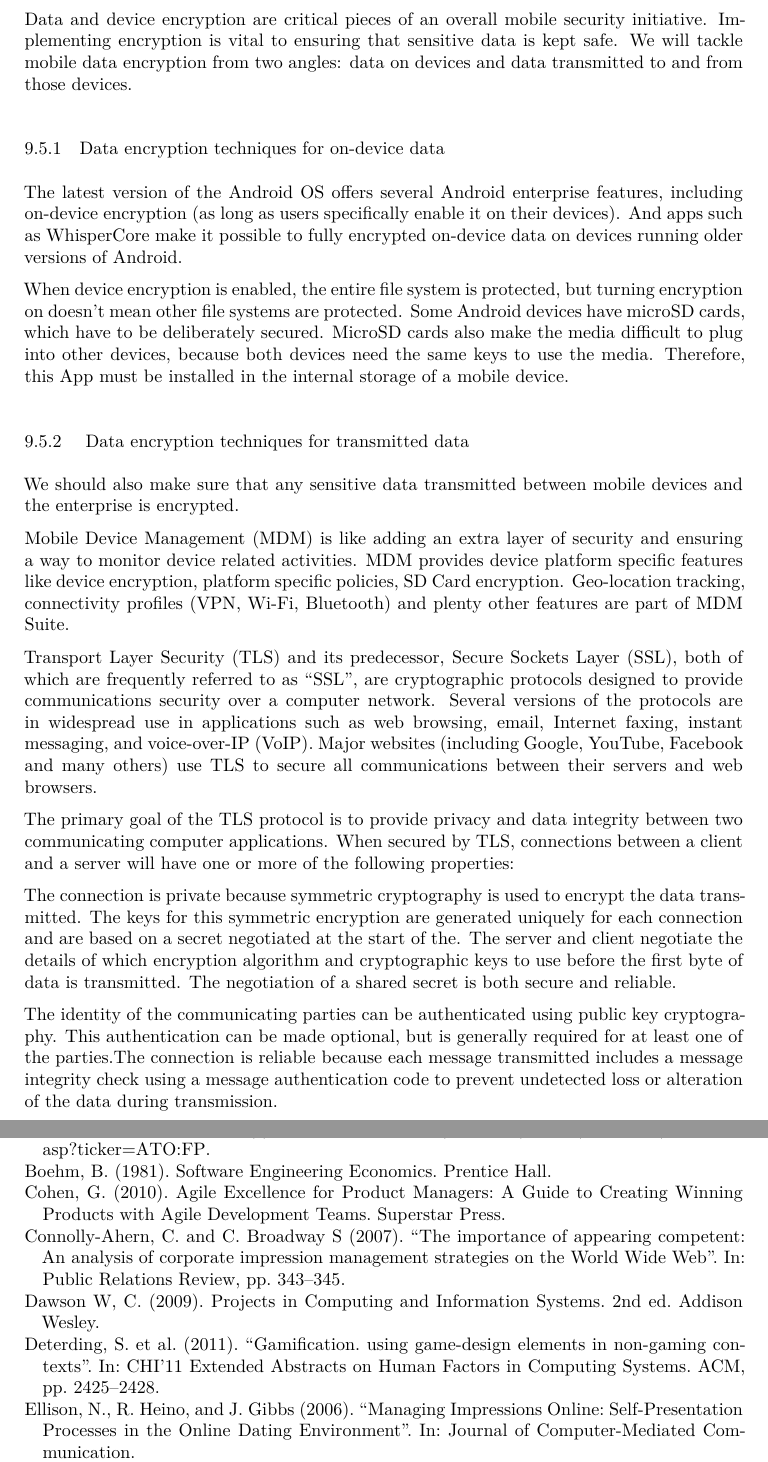
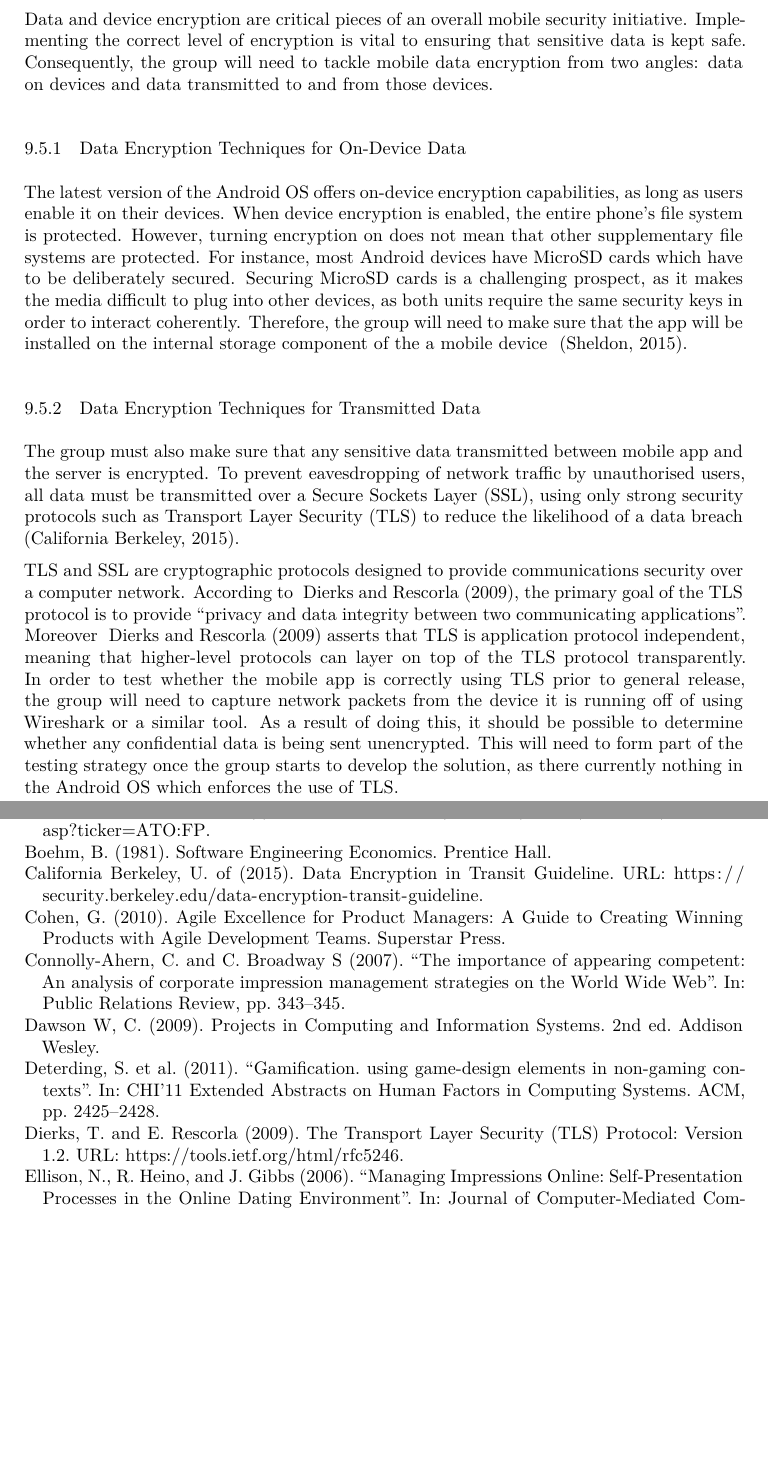
Before and after one commit to breadcrumb-lboro/group-project-pid, a LaTeX document (report.tex, which reads back/references.bib, main/technical_considerations.tex): two parts of pages 48 and 55 of 56, joined at a grey line, cut so that both start at the same text, the shorter picture padded with empty space. Compiled offline with XeLaTeX.

Commit message:
Changes to encryption/security section... and added new references

```diff
--- a/back/references.bib
+++ b/back/references.bib
@@ -171,0 +175 @@
+  year   = "2015",
@@ -172,3 +181,15 @@
+  title  = "The Transport Layer Security (TLS) Protocol: Version 1.2",
+  year   = "2009",
+  url    = "https://tools.ietf.org/html/rfc5246"
+}
+
+@misc{web:data_encryption_in_transit,
+  author = "University of California Berkeley",
+  title  = "Data Encryption in Transit Guideline",
+  year   = "2015",
+  url    = "https://security.berkeley.edu/data-encryption-transit-guideline"
+}
+
 @article{art:eu_forgotten,
   author    = "Mantelero, Alessandro",
   title     = "The EU Proposal for a General Data Protection Regulation and the roots of the `right to be forgotten'",
--- a/main/technical_considerations.tex
+++ b/main/technical_considerations.tex
@@ -167,22 +167,12 @@ Now that the classifier has been created and trained, the sentiment analyser can
 
-Data and device encryption are critical pieces of an overall mobile security initiative. Implementing encryption is vital to ensuring that sensitive data is kept safe. We will tackle mobile data encryption from two angles: data on devices and data transmitted to and from those devices.
+Data and device encryption are critical pieces of an overall mobile security initiative. Implementing the correct level of encryption is vital to ensuring that sensitive data is kept safe. Consequently, the group will need to tackle mobile data encryption from two angles: data on devices and data transmitted to and from those devices.
 
-\subsubsection{Data encryption techniques for on-device data}
+\subsubsection{Data Encryption Techniques for On-Device Data}
 
-The latest version of the Android OS offers several Android enterprise features, including on-device encryption (as long as users specifically enable it on their devices). And apps such as WhisperCore make it possible to fully encrypted on-device data on devices running older versions of Android.
+The latest version of the Android OS offers on-device encryption capabilities, as long as users enable it on their devices. When device encryption is enabled, the entire phone's file system is protected. However, turning encryption on does not mean that other supplementary file systems are protected. For instance, most Android devices have MicroSD cards which have to be deliberately secured. Securing MicroSD cards is a challenging prospect, as it makes the media difficult to plug into other devices, as both units require the same security keys in order to interact coherently. Therefore, the group will need to make sure that the app will be installed on the internal storage component of the a mobile device ~\parencite{web:mobile_data_encryption_techniques}.
 
-When device encryption is enabled, the entire file system is protected, but turning encryption on doesn't mean other file systems are protected. Some Android devices have microSD cards, which have to be deliberately secured. MicroSD cards also make the media difficult to plug into other devices, because both devices need the same keys to use the media. Therefore, this App must be installed in the internal storage of a mobile device.
+\subsubsection{Data Encryption Techniques for Transmitted Data}
 
-\subsubsection{ Data encryption techniques for transmitted data}
+The group must also make sure that any sensitive data transmitted between mobile app and the server is encrypted. To prevent eavesdropping of network traffic by unauthorised users, all data must be transmitted over a Secure Sockets Layer (SSL), using only strong security protocols such as Transport Layer Security (TLS) to reduce the likelihood of a data breach ~\parencite{web:data_encryption_in_transit}.
 
-We should also make sure that any sensitive data transmitted between mobile devices and the enterprise is encrypted.
-
-Mobile Device Management (MDM) is like adding an extra layer of security and ensuring a way to monitor device related activities. MDM provides device platform specific features like device encryption, platform specific policies, SD Card encryption. Geo-location tracking, connectivity profiles (VPN, Wi-Fi, Bluetooth) and plenty other features are part of MDM Suite.
-
-Transport Layer Security (TLS) and its predecessor, Secure Sockets Layer (SSL), both of which are frequently referred to as ``SSL'', are cryptographic protocols designed to provide communications security over a computer network. Several versions of the protocols are in widespread use in applications such as web browsing, email, Internet faxing, instant messaging, and voice-over-IP (VoIP). Major websites (including Google, YouTube, Facebook and many others) use TLS to secure all communications between their servers and web browsers.
-
-The primary goal of the TLS protocol is to provide privacy and data integrity between two communicating computer applications. When secured by TLS, connections between a client and a server will have one or more of the following properties:
-
-The connection is private because symmetric cryptography is used to encrypt the data transmitted. The keys for this symmetric encryption are generated uniquely for each connection and are based on a secret negotiated at the start of the. The server and client negotiate the details of which encryption algorithm and cryptographic keys to use before the first byte of data is transmitted. The negotiation of a shared secret is both secure and reliable.
-
-The identity of the communicating parties can be authenticated using public key cryptography. This authentication can be made optional, but is generally required for at least one of the parties.The connection is reliable because each message transmitted includes a message integrity check using a message authentication code to prevent undetected loss or alteration of the data during transmission.
+TLS and SSL are cryptographic protocols designed to provide communications security over a computer network. According to ~\textcite{web:tls_protocol}, the primary goal of the TLS protocol is to provide \emph{``privacy and data integrity between two communicating applications''}. Moreover ~\textcite{web:tls_protocol} asserts that TLS is application protocol independent, meaning that higher-level protocols can layer on top of the TLS protocol transparently. In order to test whether the mobile app is correctly using TLS prior to general release, the group will need to capture network packets from the device it is running off of using Wireshark or a similar tool. As a result of doing this, it should be possible to determine whether any confidential data is being sent unencrypted. This will need to form part of the testing strategy once the group starts to develop the solution, as there currently nothing in the Android OS which enforces the use of TLS.
```
Also changed, not shown: back/references.bib (10 more changed lines), main/technical_considerations.tex (2 more changed lines).
